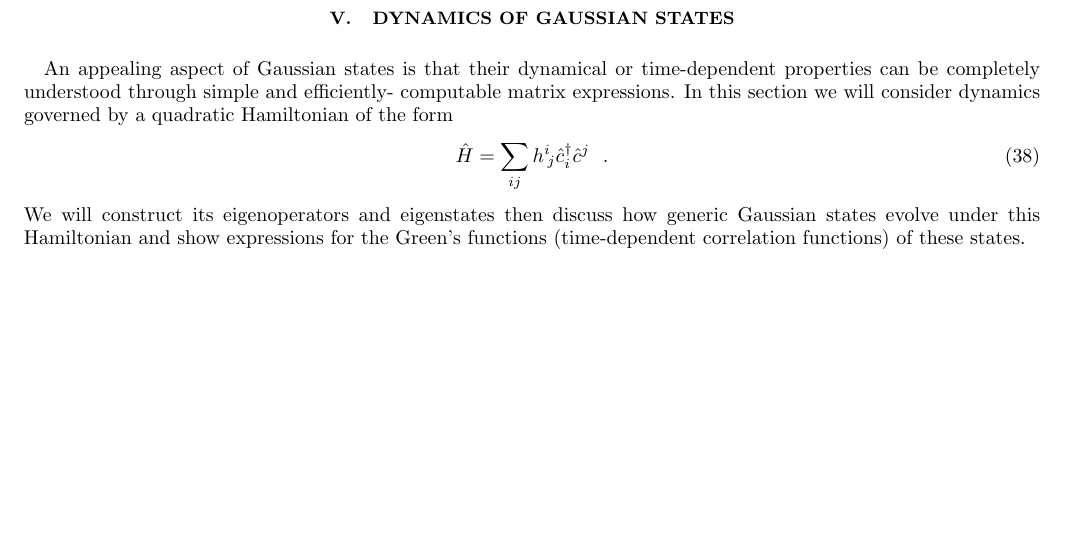
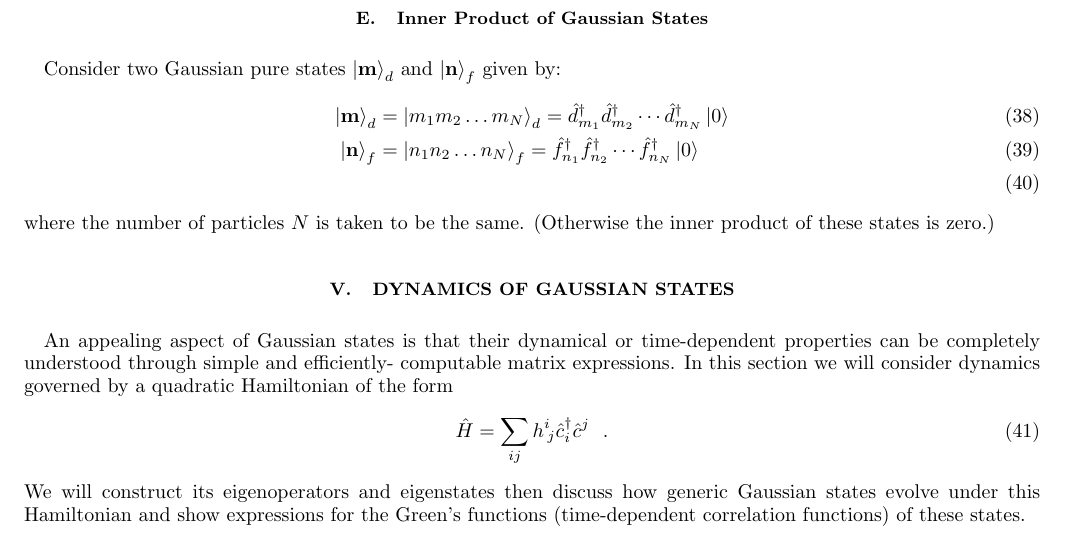
Before and after one commit to ITensor/GaussianFermions.jl, a LaTeX paper (docs/notes/gaussian_fermions.tex): part of page 6 of 10, cut at the place of the change, the shorter picture padded with empty space. Compiled offline with pdfLaTeX.

Commit message:
Partial work on inner product notes

```diff
--- a/docs/notes/gaussian_fermions.tex
+++ b/docs/notes/gaussian_fermions.tex
@@ -279,6 +279,17 @@ where $C_\phi$ is the correlation matrix of $\ket{\phi}$ and $w_1 = C_\phi w$ is
 
 Note that the states $\ket{\tilde{\psi}}$ or $\ket{\tilde{\eta}}$ are not normalized. This results in the trace of their correlation matrices $C_{\tilde{\psi}}$ or $C_{\tilde{\eta}}$ no longer having a trace equal to the correct particle number. (For $\ket{\tilde{\psi}}$ the correct particle number should be $N_\phi + 1$ and for $\ket{\tilde{\eta}}$ the correct particle number should be $N_\phi-1$.) If desired, the correct normalization can be restored by multiplying by the appropriate factor.
 
+
+\subsection{Inner Product of Gaussian States}
+
+Consider two Gaussian pure states $\ket{\mathbf{m}}_d$ and $\ket{\mathbf{n}}_f$ given by:
+\begin{align}
+\ket{\mathbf{m}}_d & = \ket{m_1 m_2 \ldots m_{N}}_d = \hat{d}^\dagger_{m_1} \hat{d}^\dagger_{m_2} \cdots \hat{d}^\dagger_{m_{N}} \ket{0} \\
+\ket{\mathbf{n}}_f & = \ket{n_1 n_2 \ldots n_{N}}_f = \hat{f}^\dagger_{n_1} \hat{f}^\dagger_{n_2} \cdots \hat{f}^\dagger_{n_{N}} \ket{0} \\
+\end{align}
+where the number of particles $N$ is taken to be the same. (Otherwise the inner product of these states is zero.)
+
+
 \section{Dynamics of Gaussian States}
 
 An appealing aspect of Gaussian states is that their dynamical or time-dependent properties can be completely understood through simple and efficiently- computable matrix expressions. In this section we will consider dynamics governed by a quadratic Hamiltonian of the form
```
Also changed, not shown: docs/notes/gaussian_fermions.pdf.
